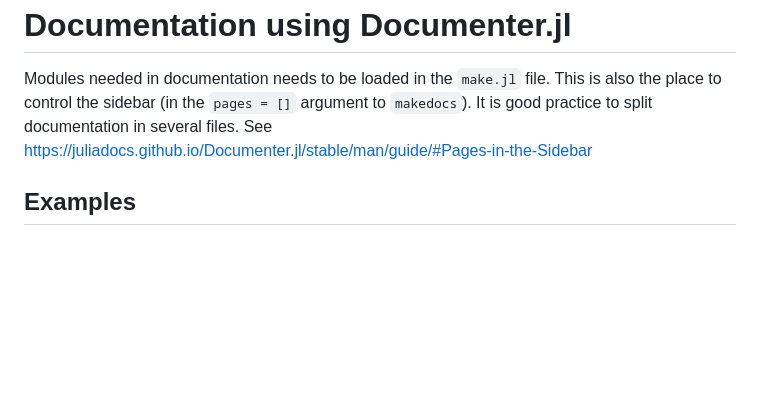
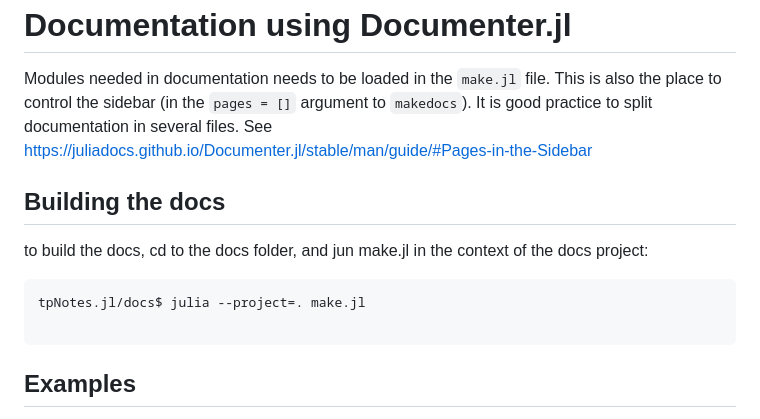
Before and after one commit to tp2750/tpNotes.jl, a Markdown page: README.md, the part around the change. GitHub-like rendering; blank space fills up the shorter version.

Commit message:
how to build docs

````diff
--- a/README.md
+++ b/README.md
@@ -309,6 +309,15 @@ Modules needed in documentation needs to be loaded in the `make.jl` file.
 This is also the place to control the sidebar (in the `pages = []` argument to `makedocs`).
 It is good practice to split documentation in several files. See https://juliadocs.github.io/Documenter.jl/stable/man/guide/#Pages-in-the-Sidebar
 
+## Building the docs
+
+to build the docs, cd to the docs folder, and jun make.jl in the context of the docs project:
+
+``` julia
+tpNotes.jl/docs$ julia --project=. make.jl
+
+```
+
 ## Examples
 
 Code examples in documentation files can share context if they are named.
````
